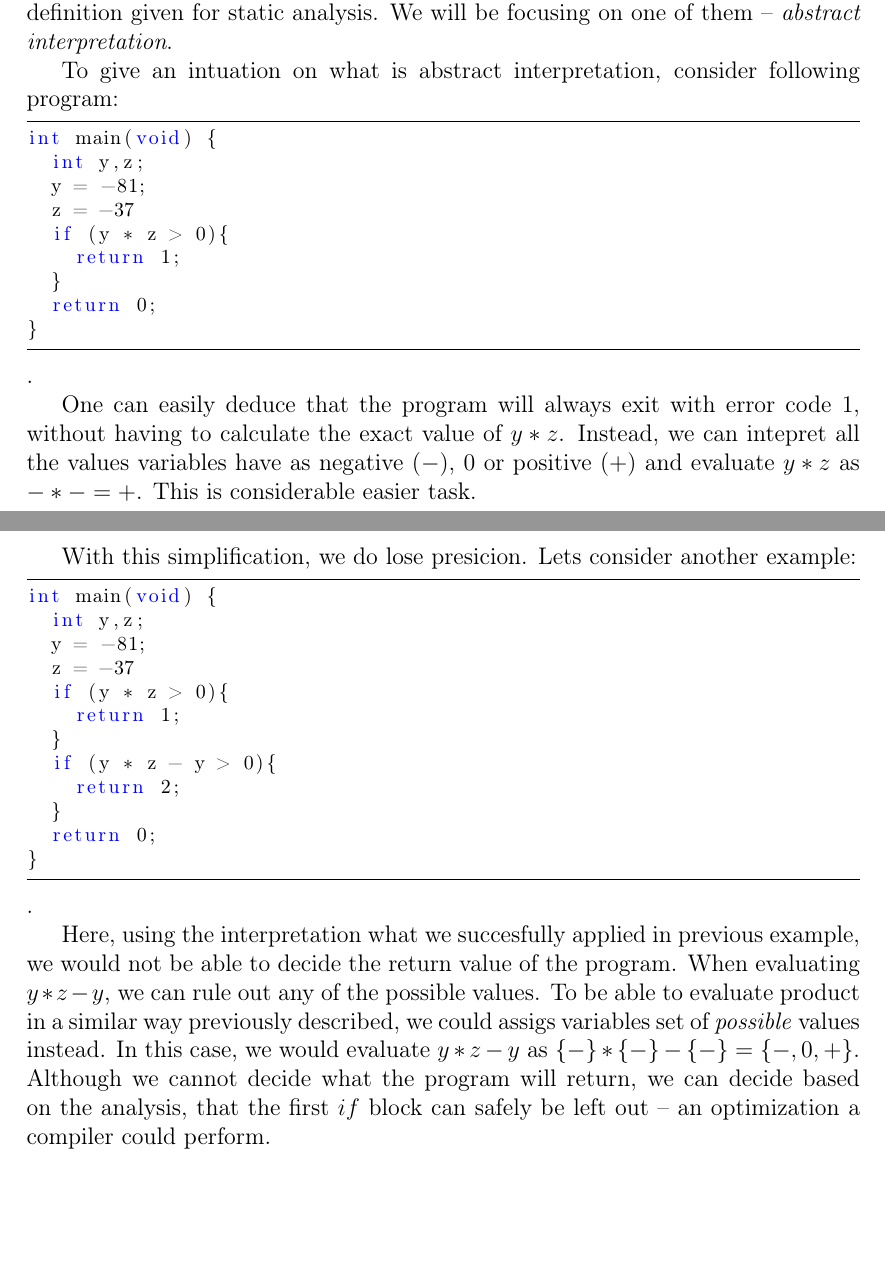
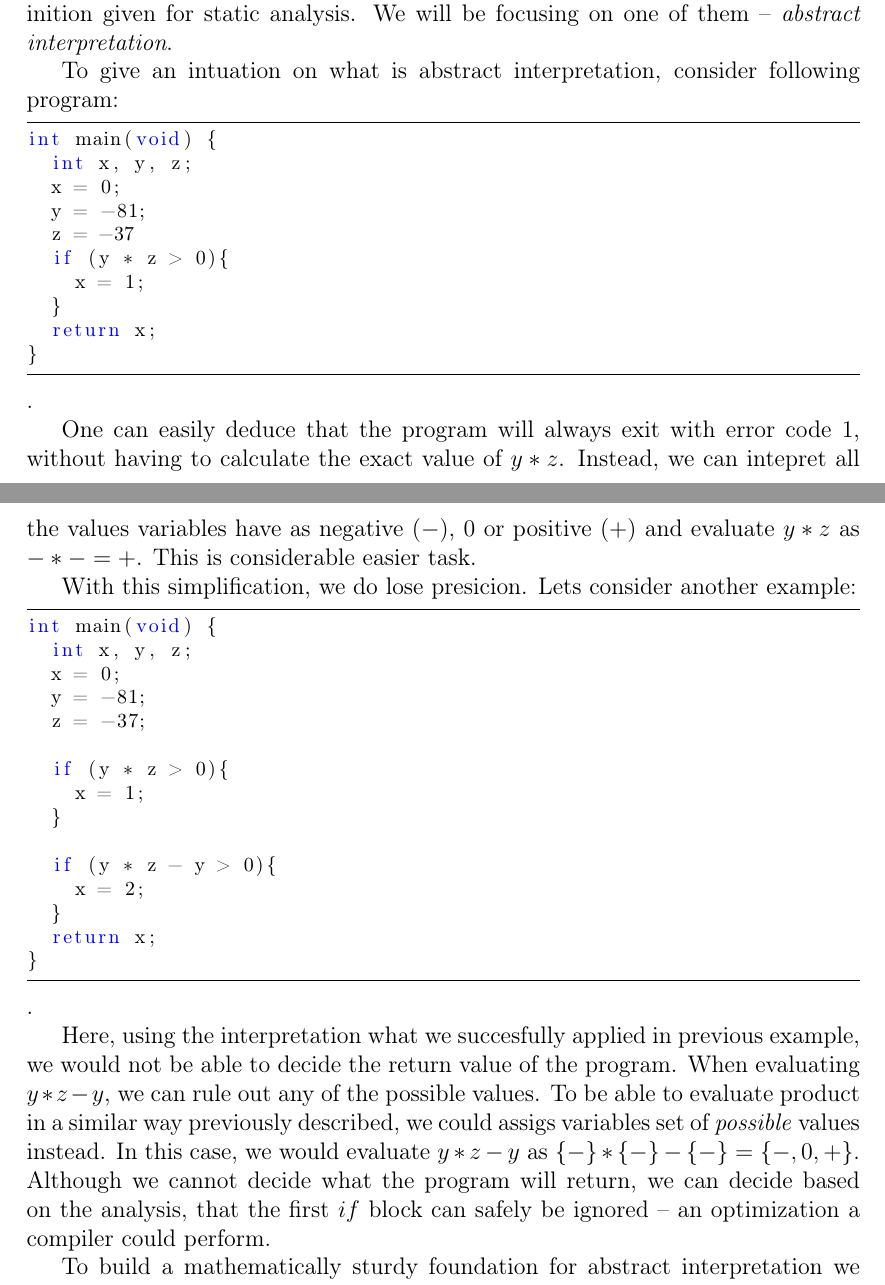
Before and after one commit to vootelerotov/master-thesis, a LaTeX thesis (thesis.tex, which reads static-analysis/static-analysis.tex): two parts of pages 9 and 10 of 20 before the commit and two parts of pages 9 and 10 of 21 after it, joined at a grey line, cut so that both start at the same text, the shorter picture padded with empty space. Compiled offline with pdfLaTeX.

Commit message:
Added formalization of program

```diff
--- a/static-analysis/static-analysis.tex
+++ b/static-analysis/static-analysis.tex
@@ -19,20 +26,25 @@ The last reason is, as one can imagine, very helpful in case of data-races. This
  are no errors in the program instead of that it is not able to find any errors -- to verify a program instead of testing it.
 
 \toguide{How is static analysis done}?
+
+
 As one might guess, there are a lot of techniques that fit the very wide definition given for static analysis. We will be focusing on one of them -- \textit{abstract interpretation}.
 
 \toguide{Okay, what is abstract interpretation?}
+
+
 To give an intuation on what is abstract interpretation, consider following program:
 
 \begin{lstlisting}[language=C,style=def]
 int main(void) {
-  int y,z;
+  int x, y, z;
+  x = 0;
   y = -81;
   z = -37
   if (y * z > 0){
-    return 1;
+    x = 1;
   }
-  return 0;
+  return x;
 }
 \end{lstlisting}.
 
@@ -44,23 +56,27 @@ With this simplification, we do lose presicion. Lets consider another example:
 
 \begin{lstlisting}[language=C,style=def]
 int main(void) {
-  int y,z;
+  int x, y, z;
+  x = 0;
   y = -81;
-  z = -37
+  z = -37;
+
   if (y * z > 0){
-    return 1;
+    x = 1;
   }
+
   if (y * z - y > 0){
-    return 2;
+    x = 2;
   }
-  return 0;
+  return x;
 }
 \end{lstlisting}.
+
 
 Here, using the interpretation what we succesfully applied in previous example, we would not be able to decide the return value of the program.
 When evaluating $y * z - y $, we can rule out any of the possible values. To be able to evaluate product in a similar way previously described,
 we could assigs variables set of \textit{possible} values instead. In this case, we would evaluate $y * z - y $ as $\left\lbrace - \right\rbrace * \left\lbrace
 - \right\rbrace - \left\lbrace - \right\rbrace = \left\lbrace -,0,+ \right\rbrace$. Although we cannot decide what the program will return,
-we can decide based on the analysis, that the first $if$ block can safely be left out -- an optimization a compiler could perform.
+we can decide based on the analysis, that the first $if$ block can safely be ignored -- an optimization a compiler could perform.
 
-\toguide{Is it useful if you cannot even evaluate this simple program?}
+To build a mathematically sturdy foundation for abstract interpretation we first need to give a more formal definition for executing a program.
```
Also changed, not shown: static-analysis/static-analysis.tex (34 more changed lines).
